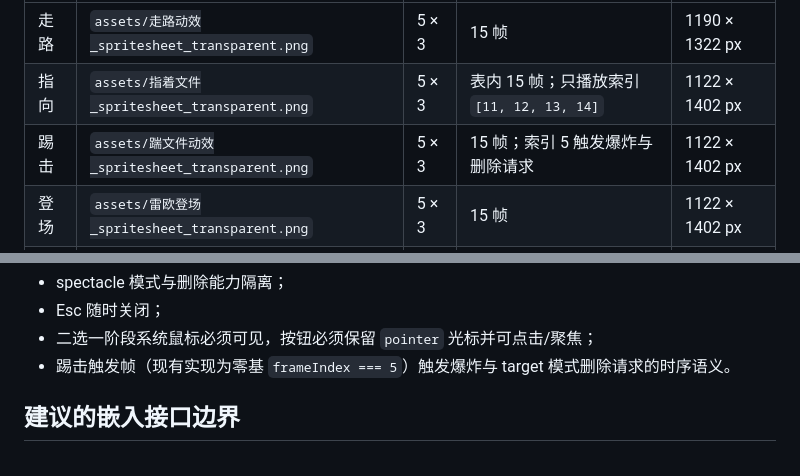
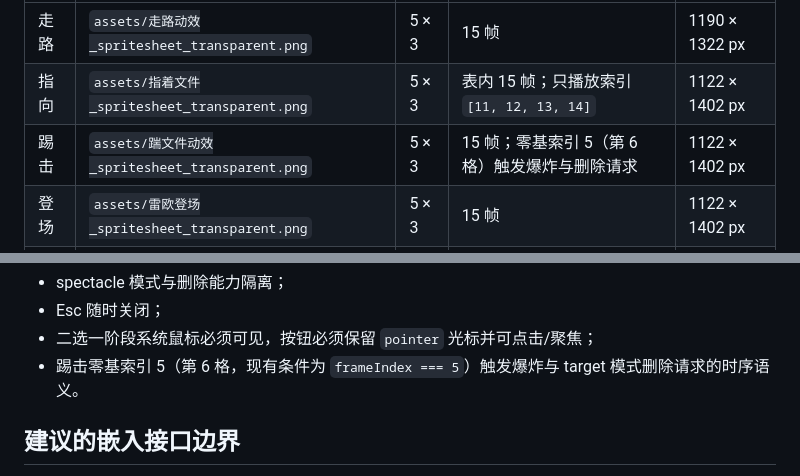
Before and after one commit to keithhegit/teammate-xiaot, a Markdown page: docs/teammate-ui-integration-handoff.md, 2 parts joined by grey strips. Rendered like a GitHub page.

```diff
--- a/docs/teammate-ui-integration-handoff.md
+++ b/docs/teammate-ui-integration-handoff.md
@@ -116,7 +114,7 @@ type TrashResult =
 | --- | --- | --- | --- | --- |
 | 走路 | `assets/走路动效_spritesheet_transparent.png` | 5 × 3 | 15 帧 | 1190 × 1322 px |
 | 指向 | `assets/指着文件_spritesheet_transparent.png` | 5 × 3 | 表内 15 帧；只播放索引 `[11, 12, 13, 14]` | 1122 × 1402 px |
-| 踢击 | `assets/踹文件动效_spritesheet_transparent.png` | 5 × 3 | 15 帧；索引 5 触发爆炸与删除请求 | 1122 × 1402 px |
+| 踢击 | `assets/踹文件动效_spritesheet_transparent.png` | 5 × 3 | 15 帧；零基索引 5（第 6 格）触发爆炸与删除请求 | 1122 × 1402 px |
 | 登场 | `assets/雷欧登场_spritesheet_transparent.png` | 5 × 3 | 15 帧 | 1122 × 1402 px |
 | 飞离 | `assets/出场飞行动效_spritesheet_transparent.png` | 4 × 4 | 16 帧 | 1254 × 1254 px |
 | 爆炸 | `assets/爆炸_spritesheet_transparent.png` | 5 × 3 | 15 帧 | 7200 × 5760 px |
@@ -153,7 +151,7 @@ UI agent 可以调整：
 - spectacle 模式与删除能力隔离；
 - Esc 随时关闭；
 - 二选一阶段系统鼠标必须可见，按钮必须保留 `pointer` 光标并可点击/聚焦；
-- 踢击触发帧（现有实现为零基 `frameIndex === 5`）触发爆炸与 target 模式删除请求的时序语义。
+- 踢击零基索引 5（第 6 格，现有条件为 `frameIndex === 5`）触发爆炸与 target 模式删除请求的时序语义。
 
 ## 建议的嵌入接口边界
 
```
Also changed, not shown: other parts of docs/teammate-ui-integration-handoff.md (+6 -8 lines).
